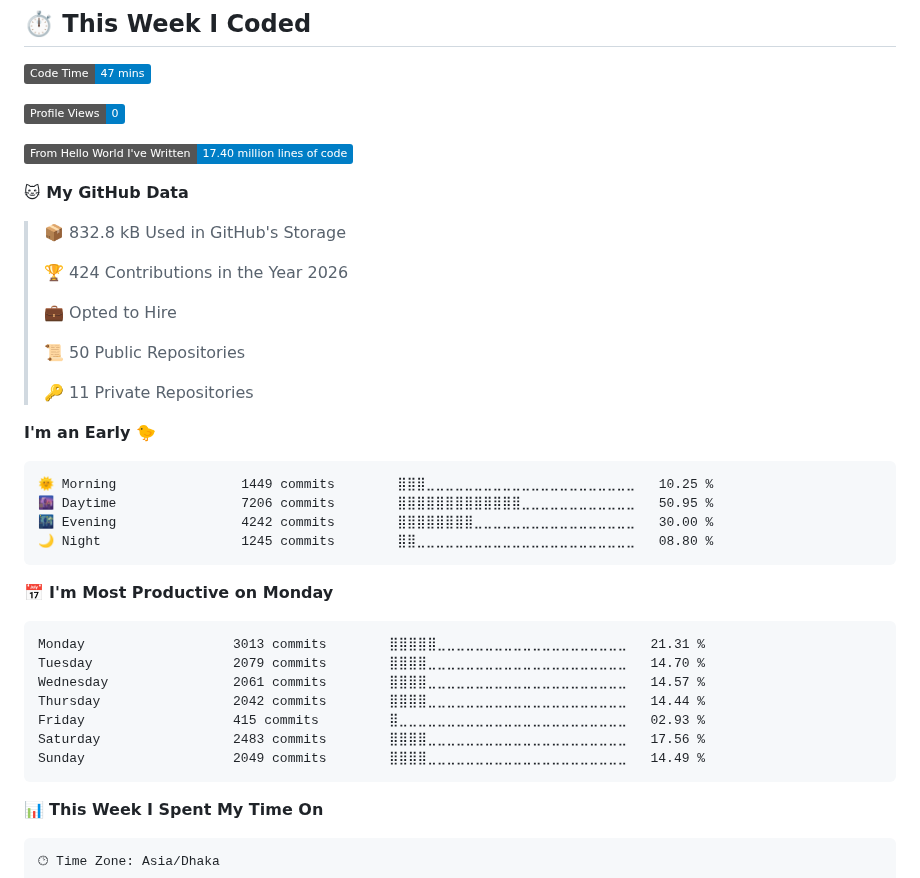
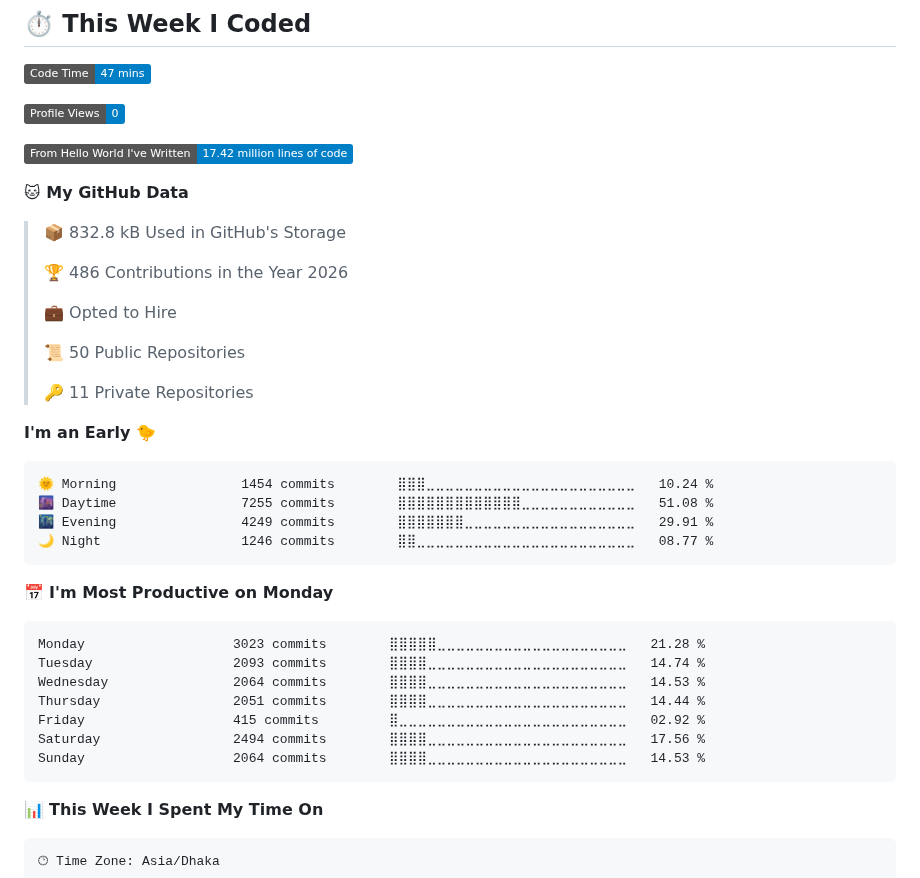
Before and after one commit to imSamiul/imSamiul, a Markdown page: README.md, the part around one of its changes. Drawn GitHub-style; badges without logos.

Commit message:
Updated with Dev Metrics

````diff
--- a/README.md
+++ b/README.md
@@ -129,13 +129,13 @@
 
 ![Profile Views](http://img.shields.io/badge/Profile%20Views-0-blue?style=flat)
 
-![Lines of code](https://img.shields.io/badge/From%20Hello%20World%20I%27ve%20Written-17.40%20million%20lines%20of%20code-blue?style=flat)
+![Lines of code](https://img.shields.io/badge/From%20Hello%20World%20I%27ve%20Written-17.42%20million%20lines%20of%20code-blue?style=flat)
 
 **🐱 My GitHub Data**
 
 > 📦 832.8 kB Used in GitHub's Storage
  >
-> 🏆 424 Contributions in the Year 2026
+> 🏆 486 Contributions in the Year 2026
  >
 > 💼 Opted to Hire
  >
@@ -146,21 +146,21 @@
 **I'm an Early 🐤**
 
 ```text
-🌞 Morning                1449 commits        ⣿⣿⣿⣀⣀⣀⣀⣀⣀⣀⣀⣀⣀⣀⣀⣀⣀⣀⣀⣀⣀⣀⣀⣀⣀   10.25 %
-🌆 Daytime                7206 commits        ⣿⣿⣿⣿⣿⣿⣿⣿⣿⣿⣿⣿⣿⣀⣀⣀⣀⣀⣀⣀⣀⣀⣀⣀⣀   50.95 %
-🌃 Evening                4242 commits        ⣿⣿⣿⣿⣿⣿⣿⣿⣀⣀⣀⣀⣀⣀⣀⣀⣀⣀⣀⣀⣀⣀⣀⣀⣀   30.00 %
-🌙 Night                  1245 commits        ⣿⣿⣀⣀⣀⣀⣀⣀⣀⣀⣀⣀⣀⣀⣀⣀⣀⣀⣀⣀⣀⣀⣀⣀⣀   08.80 %
+🌞 Morning                1454 commits        ⣿⣿⣿⣀⣀⣀⣀⣀⣀⣀⣀⣀⣀⣀⣀⣀⣀⣀⣀⣀⣀⣀⣀⣀⣀   10.24 %
+🌆 Daytime                7255 commits        ⣿⣿⣿⣿⣿⣿⣿⣿⣿⣿⣿⣿⣿⣀⣀⣀⣀⣀⣀⣀⣀⣀⣀⣀⣀   51.08 %
+🌃 Evening                4249 commits        ⣿⣿⣿⣿⣿⣿⣿⣀⣀⣀⣀⣀⣀⣀⣀⣀⣀⣀⣀⣀⣀⣀⣀⣀⣀   29.91 %
+🌙 Night                  1246 commits        ⣿⣿⣀⣀⣀⣀⣀⣀⣀⣀⣀⣀⣀⣀⣀⣀⣀⣀⣀⣀⣀⣀⣀⣀⣀   08.77 %
 ```
 📅 **I'm Most Productive on Monday**
 
 ```text
-Monday                   3013 commits        ⣿⣿⣿⣿⣿⣀⣀⣀⣀⣀⣀⣀⣀⣀⣀⣀⣀⣀⣀⣀⣀⣀⣀⣀⣀   21.31 %
-Tuesday                  2079 commits        ⣿⣿⣿⣿⣀⣀⣀⣀⣀⣀⣀⣀⣀⣀⣀⣀⣀⣀⣀⣀⣀⣀⣀⣀⣀   14.70 %
-Wednesday                2061 commits        ⣿⣿⣿⣿⣀⣀⣀⣀⣀⣀⣀⣀⣀⣀⣀⣀⣀⣀⣀⣀⣀⣀⣀⣀⣀   14.57 %
-Thursday                 2042 commits        ⣿⣿⣿⣿⣀⣀⣀⣀⣀⣀⣀⣀⣀⣀⣀⣀⣀⣀⣀⣀⣀⣀⣀⣀⣀   14.44 %
-Friday                   415 commits         ⣿⣀⣀⣀⣀⣀⣀⣀⣀⣀⣀⣀⣀⣀⣀⣀⣀⣀⣀⣀⣀⣀⣀⣀⣀   02.93 %
-Saturday                 2483 commits        ⣿⣿⣿⣿⣀⣀⣀⣀⣀⣀⣀⣀⣀⣀⣀⣀⣀⣀⣀⣀⣀⣀⣀⣀⣀   17.56 %
-Sunday                   2049 commits        ⣿⣿⣿⣿⣀⣀⣀⣀⣀⣀⣀⣀⣀⣀⣀⣀⣀⣀⣀⣀⣀⣀⣀⣀⣀   14.49 %
+Monday                   3023 commits        ⣿⣿⣿⣿⣿⣀⣀⣀⣀⣀⣀⣀⣀⣀⣀⣀⣀⣀⣀⣀⣀⣀⣀⣀⣀   21.28 %
+Tuesday                  2093 commits        ⣿⣿⣿⣿⣀⣀⣀⣀⣀⣀⣀⣀⣀⣀⣀⣀⣀⣀⣀⣀⣀⣀⣀⣀⣀   14.74 %
+Wednesday                2064 commits        ⣿⣿⣿⣿⣀⣀⣀⣀⣀⣀⣀⣀⣀⣀⣀⣀⣀⣀⣀⣀⣀⣀⣀⣀⣀   14.53 %
+Thursday                 2051 commits        ⣿⣿⣿⣿⣀⣀⣀⣀⣀⣀⣀⣀⣀⣀⣀⣀⣀⣀⣀⣀⣀⣀⣀⣀⣀   14.44 %
+Friday                   415 commits         ⣿⣀⣀⣀⣀⣀⣀⣀⣀⣀⣀⣀⣀⣀⣀⣀⣀⣀⣀⣀⣀⣀⣀⣀⣀   02.92 %
+Saturday                 2494 commits        ⣿⣿⣿⣿⣀⣀⣀⣀⣀⣀⣀⣀⣀⣀⣀⣀⣀⣀⣀⣀⣀⣀⣀⣀⣀   17.56 %
+Sunday                   2064 commits        ⣿⣿⣿⣿⣀⣀⣀⣀⣀⣀⣀⣀⣀⣀⣀⣀⣀⣀⣀⣀⣀⣀⣀⣀⣀   14.53 %
 ```
 
 
````
Also changed, not shown: other parts of README.md (+1 -1 lines), assets/bar_graph.png.
